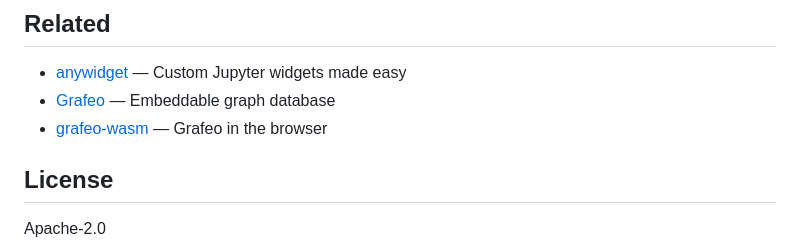
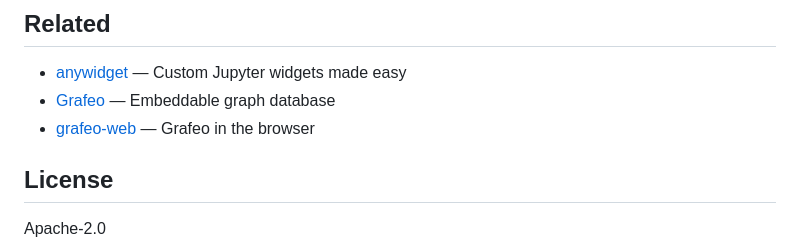
Before and after one commit to GrafeoDB/anywidget-graph, a Markdown page: README.md, the part around the change. GitHub-like rendering.

```diff
--- a/README.md
+++ b/README.md
@@ -218,7 +218,7 @@ graph.to_json("graph.json")
 
 - [anywidget](https://anywidget.dev/) — Custom Jupyter widgets made easy
 - [Grafeo](https://github.com/GrafeoDB/grafeo) — Embeddable graph database
-- [grafeo-wasm](https://github.com/GrafeoDB/grafeo-wasm) — Grafeo in the browser
+- [grafeo-web](https://github.com/GrafeoDB/grafeo-web) — Grafeo in the browser
 
 ## License
 
```
